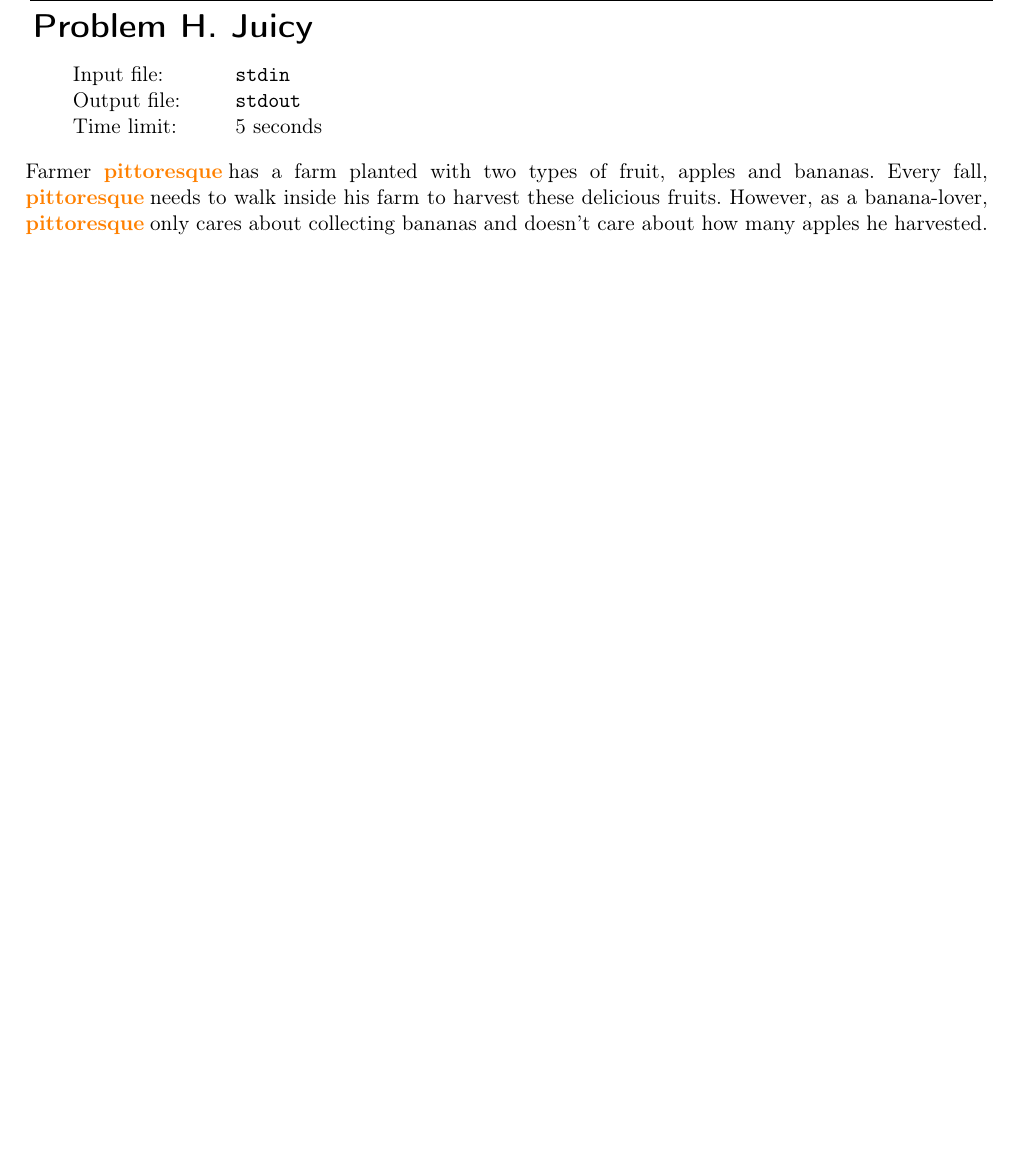
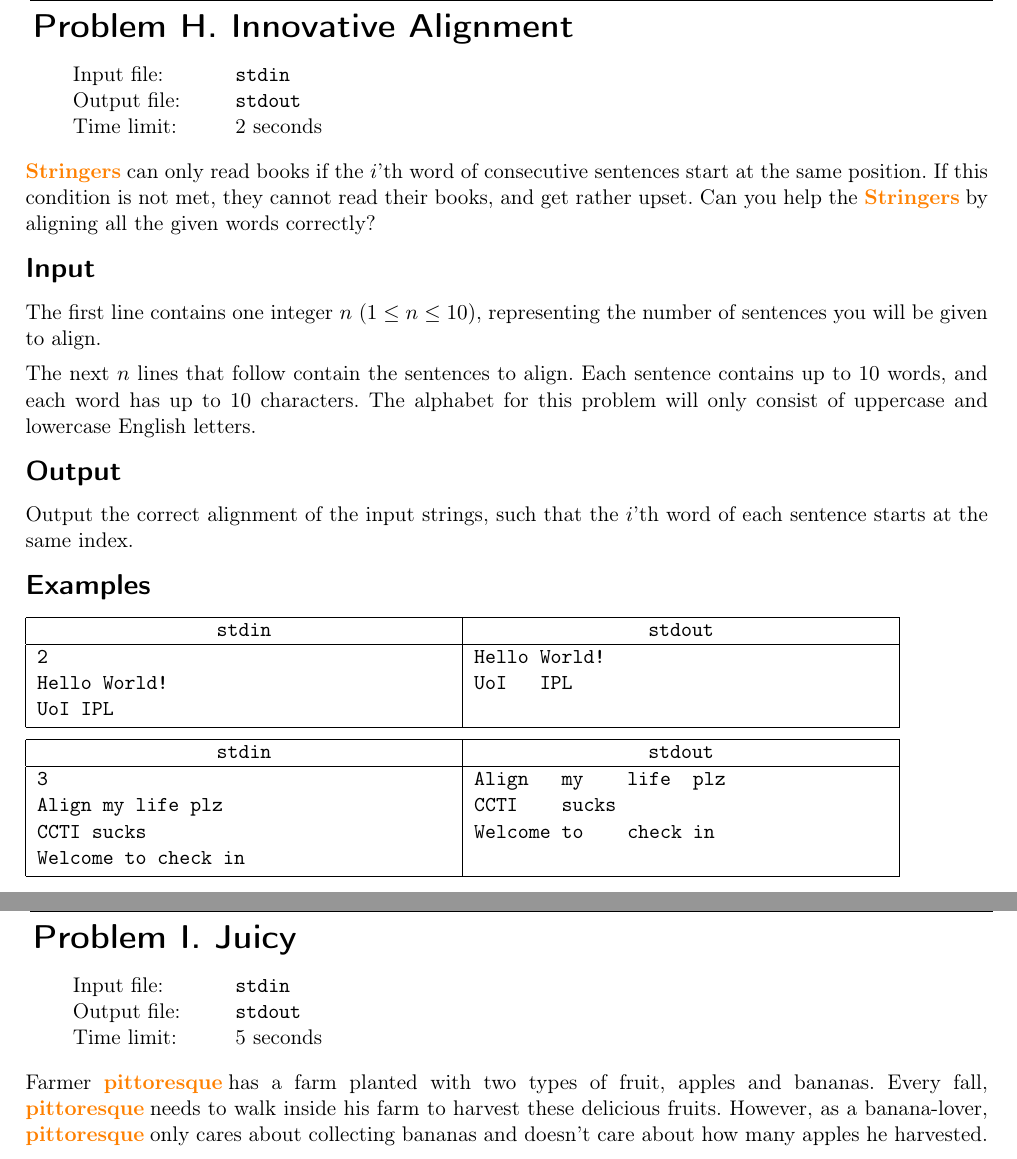
Before and after one commit to icpc-uiuc/icpc-scc19, a LaTeX document (statement.tex, which reads problems/i-innovate/innovate.tex): part of page 9 of 10 before the commit and two parts of pages 9 and 10 of 11 after it, the two joined at a grey line, cut so that both start at the same text, the shorter picture padded with empty space. Compiled offline with pdfLaTeX; a LaTeX package or settings file that is missing is left out.

Commit message:
Updates from Overleaf

```diff
--- /dev/null
+++ b/problems/i-innovate/innovate.tex
@@ -0,0 +1,44 @@
+\begin{problem}{Innovative Alignment}
+{stdin}{stdout}
+{2 seconds}{}{}
+
+\Stringers can only read books if the $i$'th word of consecutive sentences start at the same position. If this condition is not met, they cannot read their books, and get rather upset. Can you help the \Stringers by aligning all the given words correctly?
+
+\InputFile
+
+The first line contains one integer $n$ ($1 \leq n \leq 10)$, representing the number of sentences you will be given to align.
+
+The next $n$ lines that follow contain the sentences to align. Each sentence contains up to $10$ words, and each word has up to $10$ characters. The alphabet for this problem will only consist of uppercase and lowercase English letters.
+\OutputFile
+
+Output the correct alignment of the input strings, such that the $i$'th word of each sentence starts at the same index.
+
+\Examples
+
+\begin{example}
+\exmp{
+2
+Hello World!
+UoI IPL
+}{%
+Hello World!
+UoI   IPL
+}%
+\end{example}
+
+\begin{example}
+\exmp{
+3
+Align my life plz
+CCTI sucks
+Welcome to check in
+}{%
+Align   my    life  plz
+CCTI    sucks
+Welcome to    check in
+}%
+\end{example}
+
+
+
+\end{problem}
--- a/statement.tex
+++ b/statement.tex
@@ -23,6 +23,7 @@
 \newcommand{\yhchang}{\textbf{\textcolor[rgb]{1,0.5,0}{yhchang3}}\;}
 \newcommand{\master}{\textbf{\textcolor[rgb]{1,0.5,0}{master}}\;}
 \newcommand{\grandmaster}{\textbf{\textcolor[rgb]{1,0,0}{grandmaster}}\;}
+\newcommand{\Stringers}{\textbf{\textcolor[rgb]{1,0.5,0}{Stringers}}\;}
 
 \contest
 {UIUC ICPC Spring Coding Contest 2019}%
```
Also changed, not shown: statement.tex (1 more changed lines).
